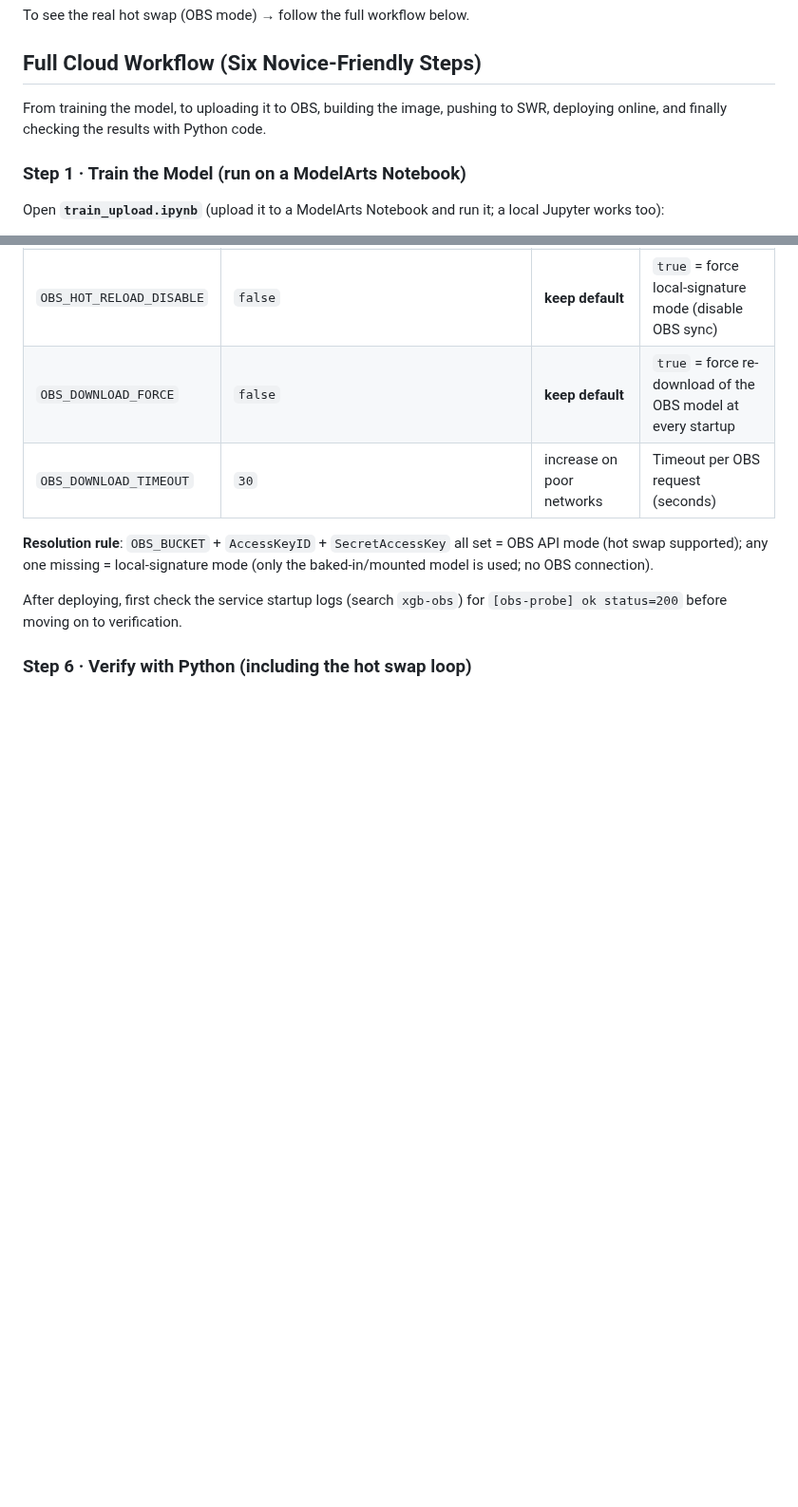
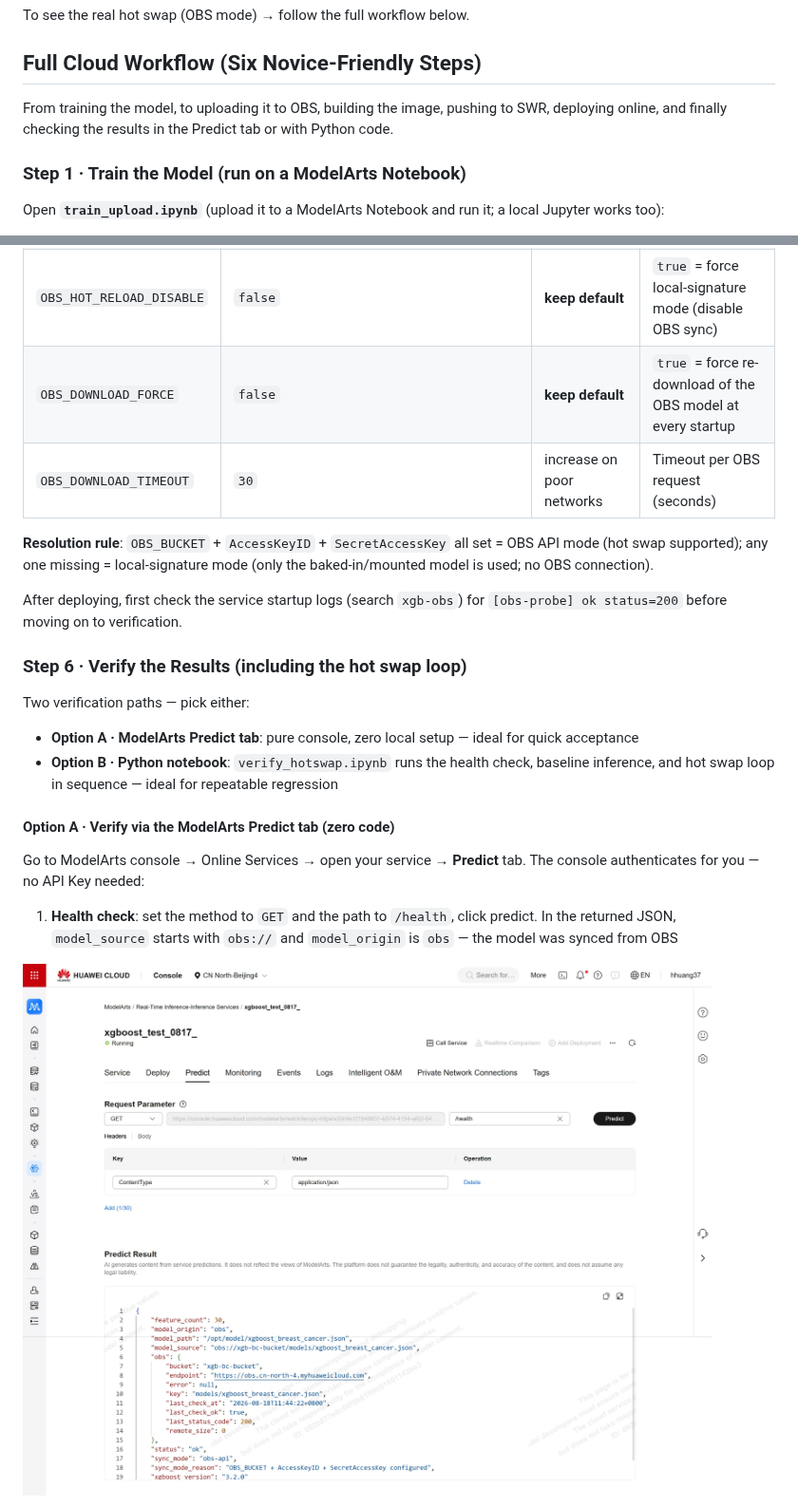
Before and after one commit to hhuang37/xgboost-modelarts-demo, a Markdown page: README_EN.md, 2 parts joined by grey strips. Shown at 95% size. Drawn GitHub-style; pictures changed too: images/inference_health_en.jpeg (added); blank space fills up the shorter version.

```diff
--- a/README_EN.md
+++ b/README_EN.md
@@ -80,7 +80,7 @@ To see the real hot swap (OBS mode) → follow the full workflow below.
 
 ## Full Cloud Workflow (Six Novice-Friendly Steps)
 
-From training the model, to uploading it to OBS, building the image, pushing to SWR, deploying online, and finally checking the results with Python code.
+From training the model, to uploading it to OBS, building the image, pushing to SWR, deploying online, and finally checking the results in the Predict tab or with Python code.
 
 ### Step 1 · Train the Model (run on a ModelArts Notebook)
 
@@ -200,4 +200,18 @@ Environment variables are the only switches of `app.py` — fill in as needed:
 
 After deploying, first check the service startup logs (search `xgb-obs`) for `[obs-probe] ok status=200` before moving on to verification.
 
-### Step 6 · Verify with Python (including the hot swap loop)
+### Step 6 · Verify the Results (including the hot swap loop)
+
+Two verification paths — pick either:
+
+- **Option A · ModelArts Predict tab**: pure console, zero local setup — ideal for quick acceptance
+- **Option B · Python notebook**: `verify_hotswap.ipynb` runs the health check, baseline inference, and hot swap loop in sequence — ideal for repeatable regression
+
+#### Option A · Verify via the ModelArts Predict tab (zero code)
+
+Go to ModelArts console → Online Services → open your service → **Predict** tab. The console authenticates for you — no API Key needed:
+
+1. **Health check**: set the method to `GET` and the path to `/health`, click predict. In the returned JSON, `model_source` starts with `obs://` and `model_origin` is `obs` — the model was synced from OBS
+
+![Predict tab: GET /health health check](images/inference_health_en.jpeg)
+
```
Also changed, not shown: other parts of README_EN.md (+11 -1 lines), CONTEXT.md (+4 -0 lines), README.md (+27 -3 lines), images/inference_health.jpeg (added), images/inference_predict_01.jpeg (added), images/inference_predict_01_en.jpeg (added), images/inference_predict_02.jpeg (added), images/inference_predict_02_en.jpeg (added).
